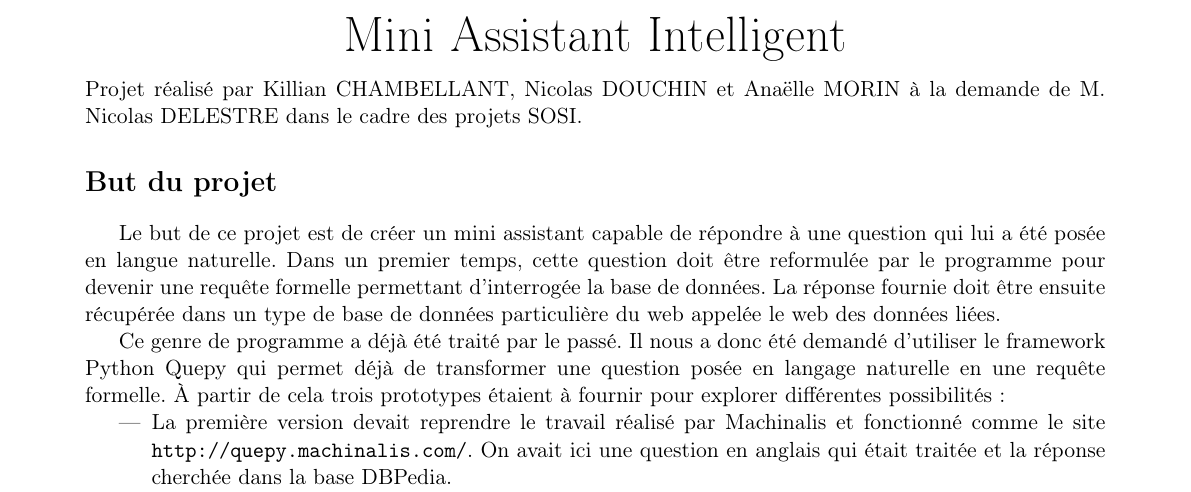
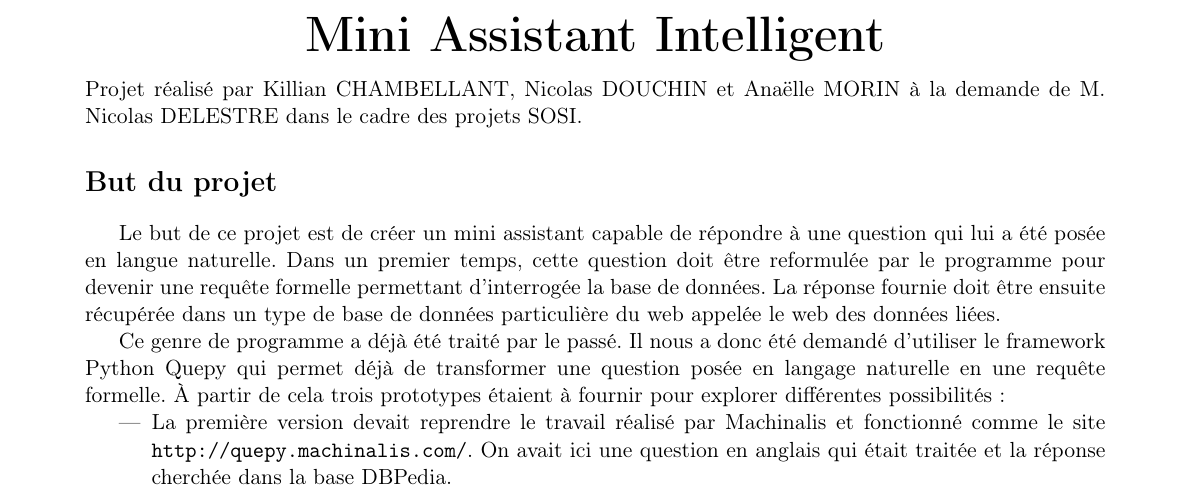
Before and after one commit to kchambellant/Language-Interpretation-Quepy, a LaTeX document (Rapport/rapport.tex): part of page 1 of 2, cut so that both start at the same text. Compiled offline with pdfLaTeX.

Commit message:
Rapport gras

```diff
--- a/Rapport/rapport.tex
+++ b/Rapport/rapport.tex
@@ -11,7 +11,7 @@
 
 \Huge
 \begin{center}
-  Mini Assistant Intelligent
+  \bf Mini Assistant Intelligent
 \end{center}
 \normalsize
 Projet réalisé par Killian CHAMBELLANT, Nicolas DOUCHIN et Anaëlle MORIN à la demande de M. Nicolas DELESTRE dans le cadre des projets SOSI.
```
